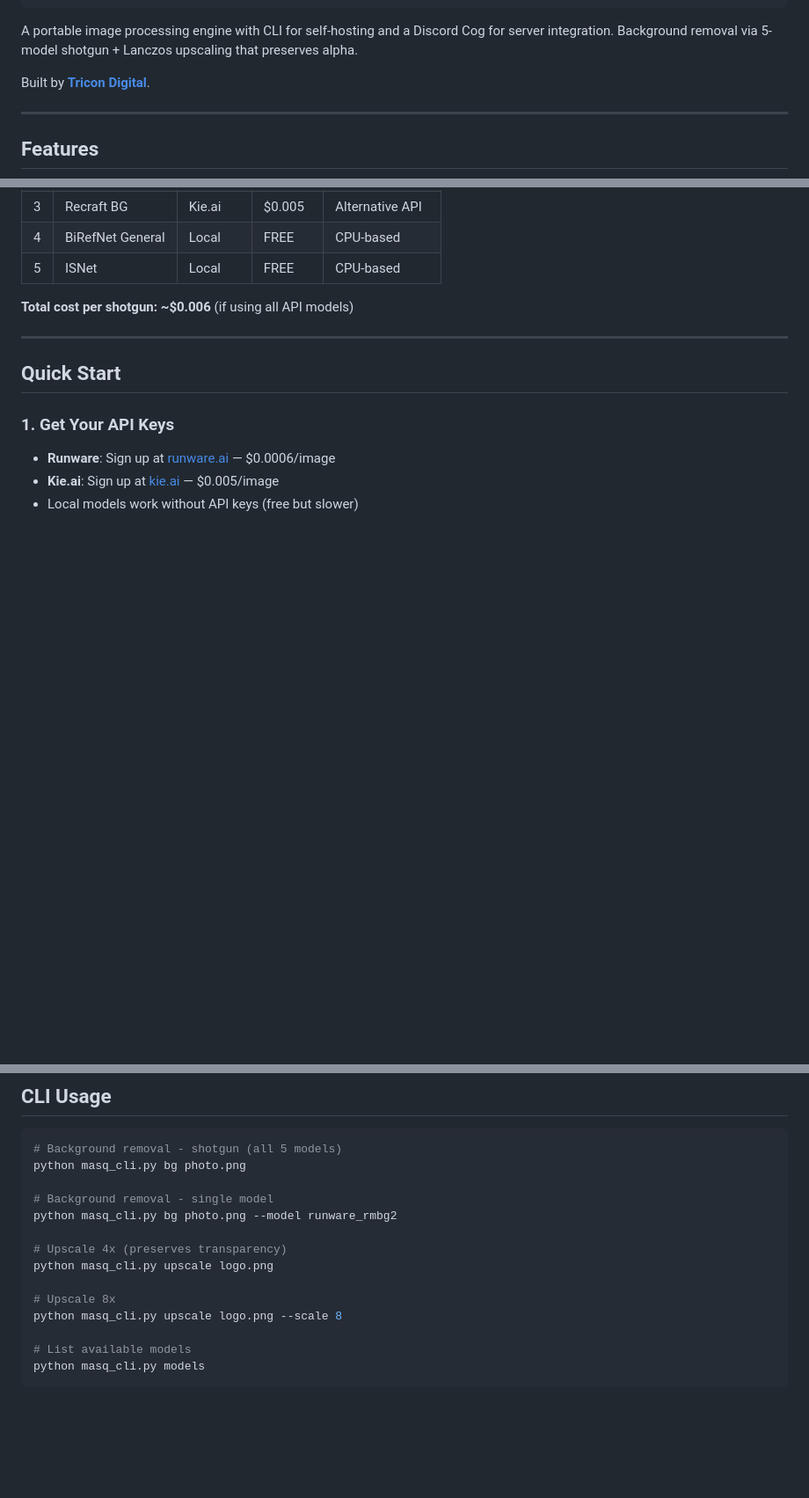
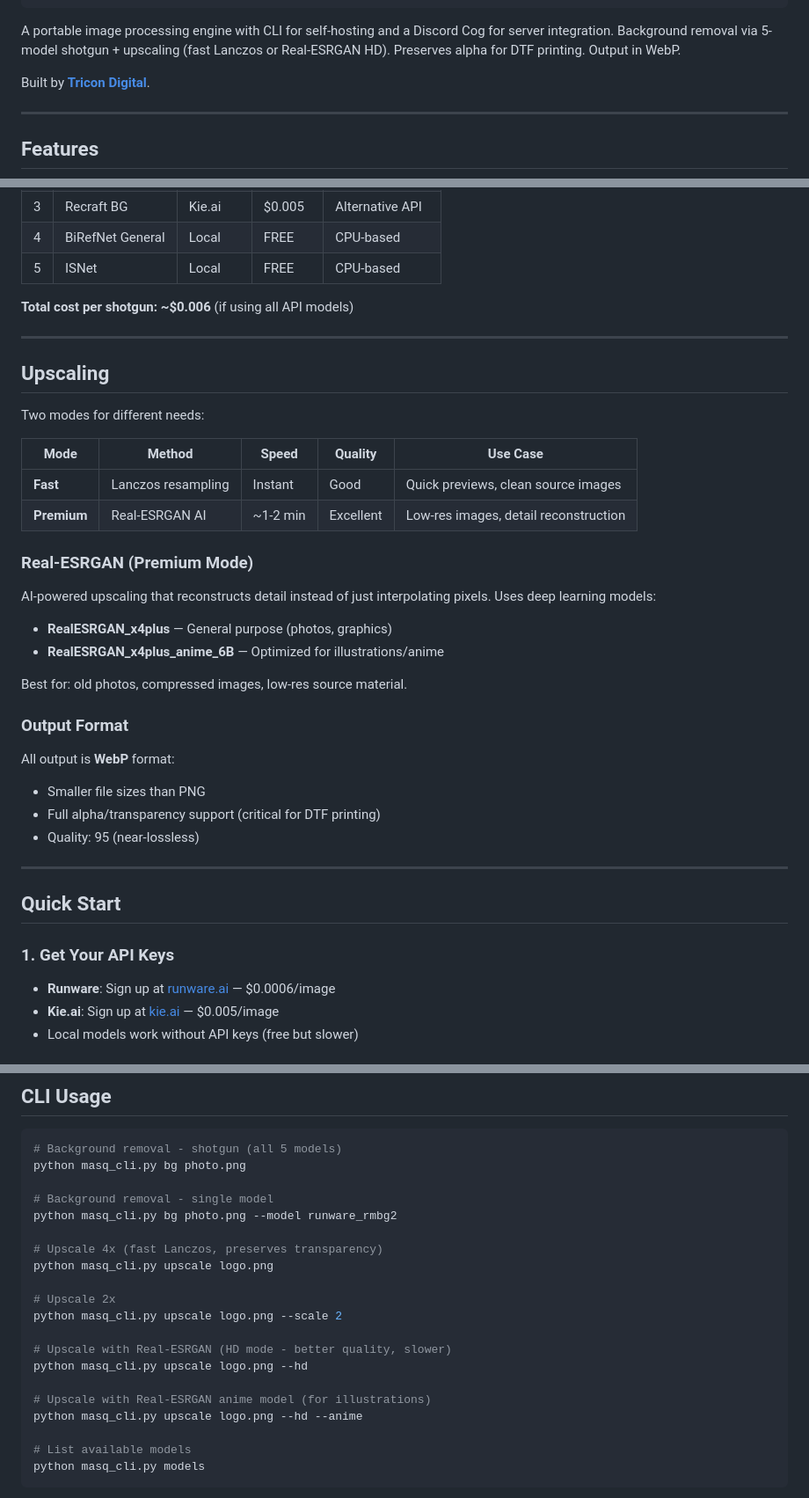
Before and after one commit to arealicehole/masq, a Markdown page: README.md, 3 parts joined by grey strips. Shown at 88% size. Drawn GitHub-style; blank space fills up the shorter version.

Commit message:
Update README.md: Enhance upscaling section with Real-ESRGAN details and clarify output format

````diff
--- a/README.md
+++ b/README.md
@@ -12,7 +12,7 @@
          background removal  ·  upscaling  ·  transparency
 ```
 
-A portable image processing engine with CLI for self-hosting and a Discord Cog for server integration. Background removal via 5-model shotgun + Lanczos upscaling that preserves alpha.
+A portable image processing engine with CLI for self-hosting and a Discord Cog for server integration. Background removal via 5-model shotgun + upscaling (fast Lanczos or Real-ESRGAN HD). Preserves alpha for DTF printing. Output in WebP.
 
 Built by **[Tricon Digital](https://tricondigital.com)**.
 
@@ -64,6 +64,33 @@ Background removal fires 5 models in parallel:
 
 ---
 
+## Upscaling
+
+Two modes for different needs:
+
+| Mode | Method | Speed | Quality | Use Case |
+|------|--------|-------|---------|----------|
+| **Fast** | Lanczos resampling | Instant | Good | Quick previews, clean source images |
+| **Premium** | Real-ESRGAN AI | ~1-2 min | Excellent | Low-res images, detail reconstruction |
+
+### Real-ESRGAN (Premium Mode)
+
+AI-powered upscaling that reconstructs detail instead of just interpolating pixels. Uses deep learning models:
+
+- **RealESRGAN_x4plus** — General purpose (photos, graphics)
+- **RealESRGAN_x4plus_anime_6B** — Optimized for illustrations/anime
+
+Best for: old photos, compressed images, low-res source material.
+
+### Output Format
+
+All output is **WebP** format:
+- Smaller file sizes than PNG
+- Full alpha/transparency support (critical for DTF printing)
+- Quality: 95 (near-lossless)
+
+---
+
 ## Quick Start
 
 ### 1. Get Your API Keys
@@ -98,11 +125,17 @@ python masq_cli.py bg photo.png
 # Background removal - single model
 python masq_cli.py bg photo.png --model runware_rmbg2
 
-# Upscale 4x (preserves transparency)
+# Upscale 4x (fast Lanczos, preserves transparency)
 python masq_cli.py upscale logo.png
 
-# Upscale 8x
-python masq_cli.py upscale logo.png --scale 8
+# Upscale 2x
+python masq_cli.py upscale logo.png --scale 2
+
+# Upscale with Real-ESRGAN (HD mode - better quality, slower)
+python masq_cli.py upscale logo.png --hd
+
+# Upscale with Real-ESRGAN anime model (for illustrations)
+python masq_cli.py upscale logo.png --hd --anime
 
 # List available models
 python masq_cli.py models
````
Also changed, not shown: other parts of README.md (+5 -2 lines).
